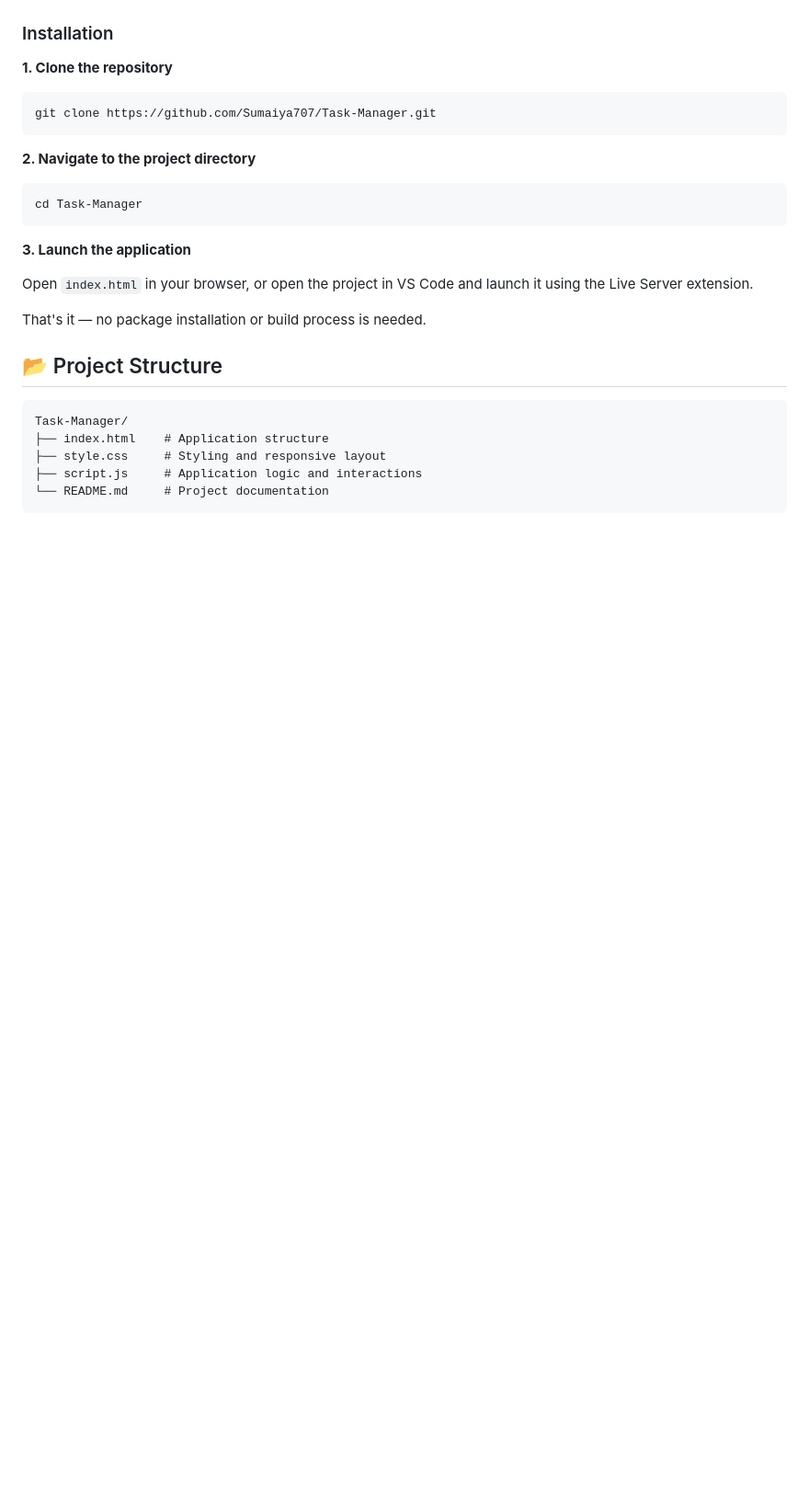
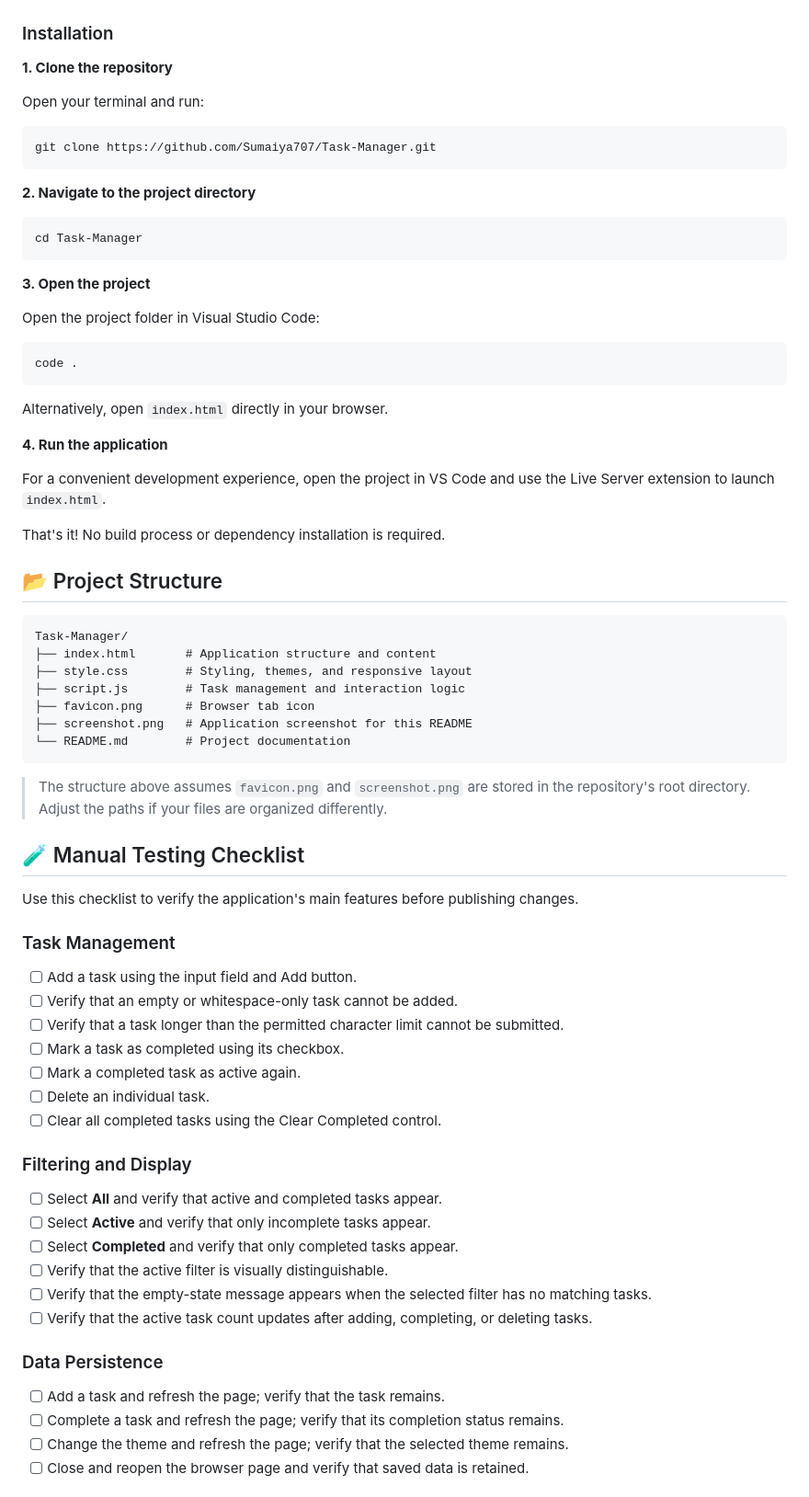
Before and after one commit to Sumaiya707/Task-Manager, a Markdown page: README.md, the part around one of its changes. Shown at 92% size. Rendered like a GitHub page; blank space fills up the shorter version.

````diff
--- a/README.md
+++ b/README.md
@@ -87,6 +110,8 @@ Run the project locally in a few steps.
 ### Installation
 
 **1. Clone the repository**
+
+Open your terminal and run:
 
 ```bash
 git clone https://github.com/Sumaiya707/Task-Manager.git
@@ -98,18 +123,63 @@ git clone https://github.com/Sumaiya707/Task-Manager.git
 cd Task-Manager
 ```
 
-**3. Launch the application**
+**3. Open the project**
 
-Open `index.html` in your browser, or open the project in VS Code and launch it using the Live Server extension.
+Open the project folder in Visual Studio Code:
 
-That's it — no package installation or build process is needed.
+```bash
+code .
+```
+
+Alternatively, open `index.html` directly in your browser.
+
+**4. Run the application**
+
+For a convenient development experience, open the project in VS Code and use the Live Server extension to launch `index.html`.
+
+That's it! No build process or dependency installation is required.
 
 ## 📂 Project Structure
 
 ```text
 Task-Manager/
-├── index.html    # Application structure
-├── style.css     # Styling and responsive layout
-├── script.js     # Application logic and interactions
-└── README.md     # Project documentation
+├── index.html       # Application structure and content
+├── style.css        # Styling, themes, and responsive layout
+├── script.js        # Task management and interaction logic
+├── favicon.png      # Browser tab icon
+├── screenshot.png   # Application screenshot for this README
+└── README.md        # Project documentation
 ```
+
+> The structure above assumes `favicon.png` and `screenshot.png` are stored in the repository's root directory. Adjust the paths if your files are organized differently.
+
+## 🧪 Manual Testing Checklist
+
+Use this checklist to verify the application's main features before publishing changes.
+
+### Task Management
+
+- [ ] Add a task using the input field and Add button.
+- [ ] Verify that an empty or whitespace-only task cannot be added.
+- [ ] Verify that a task longer than the permitted character limit cannot be submitted.
+- [ ] Mark a task as completed using its checkbox.
+- [ ] Mark a completed task as active again.
+- [ ] Delete an individual task.
+- [ ] Clear all completed tasks using the Clear Completed control.
+
+### Filtering and Display
+
+- [ ] Select **All** and verify that active and completed tasks appear.
+- [ ] Select **Active** and verify that only incomplete tasks appear.
+- [ ] Select **Completed** and verify that only completed tasks appear.
+- [ ] Verify that the active filter is visually distinguishable.
+- [ ] Verify that the empty-state message appears when the selected filter has no matching tasks.
+- [ ] Verify that the active task count updates after adding, completing, or deleting tasks.
+
+### Data Persistence
+
+- [ ] Add a task and refresh the page; verify that the task remains.
+- [ ] Complete a task and refresh the page; verify that its completion status remains.
+- [ ] Change the theme and refresh the page; verify that the selected theme remains.
+- [ ] Close and reopen the browser page and verify that saved data is retained.
+
````
Also changed, not shown: other parts of README.md (+94 -49 lines).
